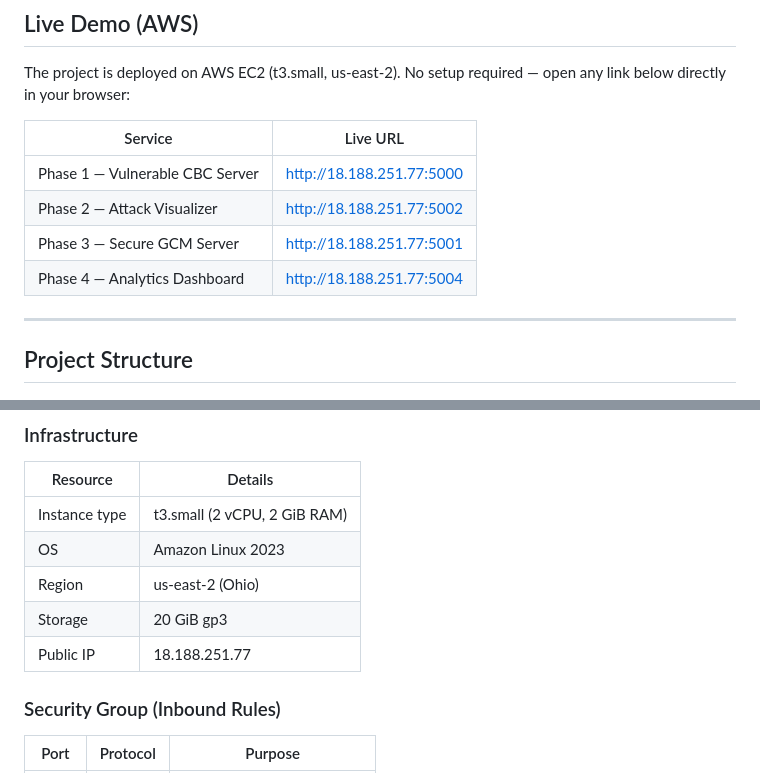
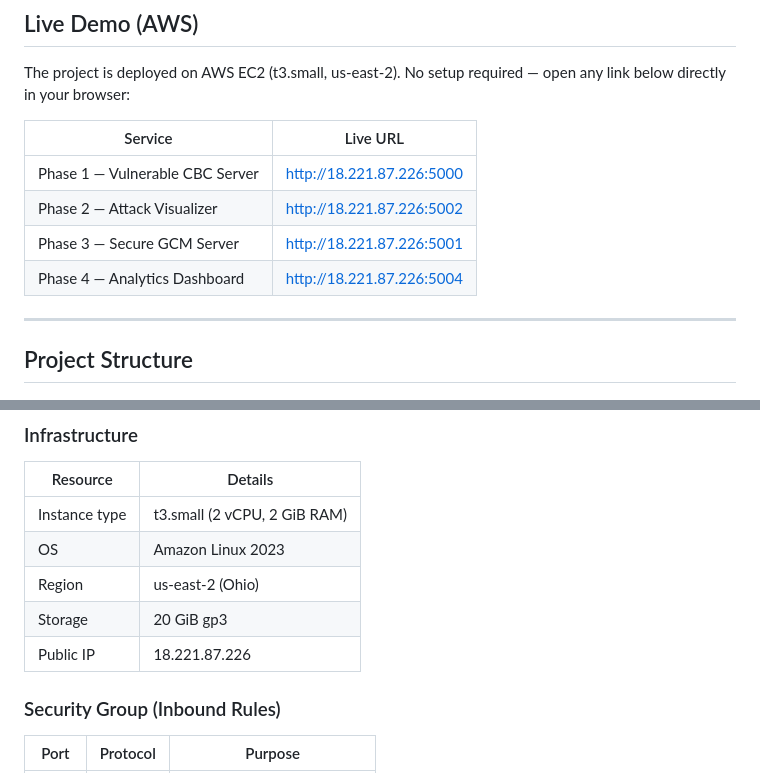
Before and after one commit to minnocent12/padding-oracle-project, a Markdown page: README.md, 2 parts joined by grey strips. GitHub-like rendering.

```diff
--- a/README.md
+++ b/README.md
@@ -33,10 +33,10 @@ The project is deployed on AWS EC2 (t3.small, us-east-2). No setup required —
 
 | Service | Live URL |
 |---|---|
-| Phase 1 — Vulnerable CBC Server | http://18.188.251.77:5000 |
-| Phase 2 — Attack Visualizer | http://18.188.251.77:5002 |
-| Phase 3 — Secure GCM Server | http://18.188.251.77:5001 |
-| Phase 4 — Analytics Dashboard | http://18.188.251.77:5004 |
+| Phase 1 — Vulnerable CBC Server | http://18.221.87.226:5000 |
+| Phase 2 — Attack Visualizer | http://18.221.87.226:5002 |
+| Phase 3 — Secure GCM Server | http://18.221.87.226:5001 |
+| Phase 4 — Analytics Dashboard | http://18.221.87.226:5004 |
 
 ---
 
@@ -387,7 +387,7 @@ The project is deployed on AWS EC2 using Docker Compose. The setup mirrors the l
 | OS | Amazon Linux 2023 |
 | Region | us-east-2 (Ohio) |
 | Storage | 20 GiB gp3 |
-| Public IP | 18.188.251.77 |
+| Public IP | 18.221.87.226 |
 
 ### Security Group (Inbound Rules)
 
```
